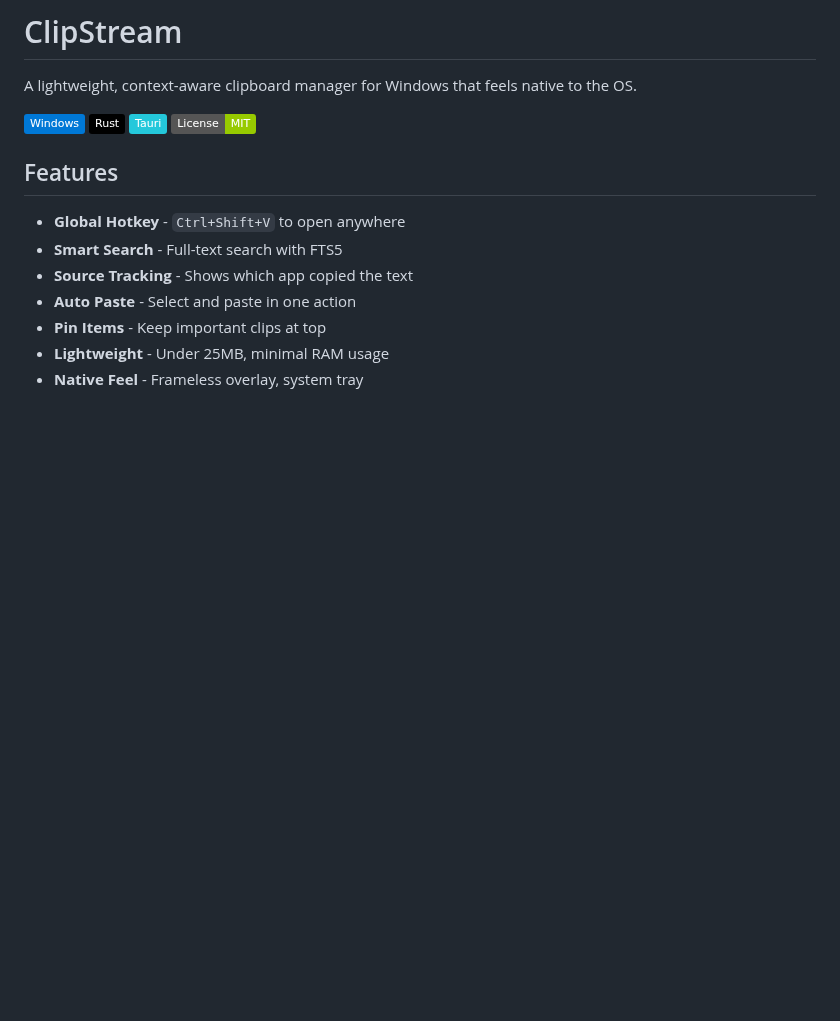
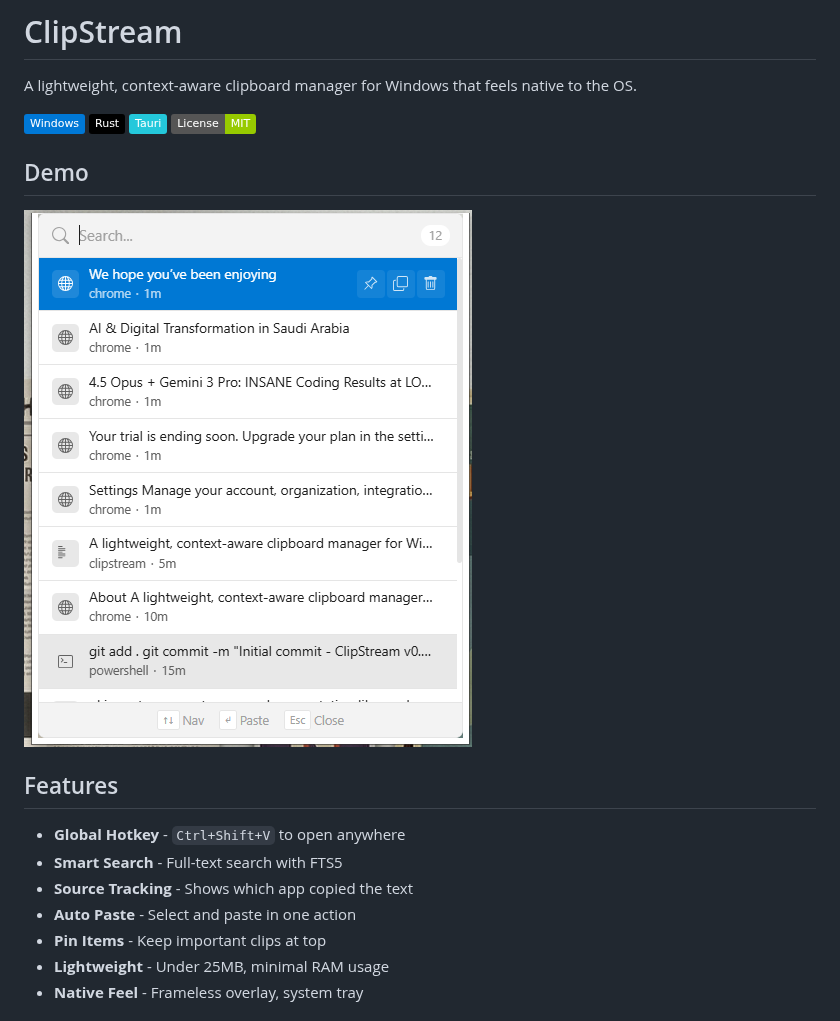
Before and after one commit to Razee4315/clipstream, a Markdown page: README.md, the part around the change. Rendered like a GitHub page; pictures changed too: images/demo.png (added); badges without logos; blank space fills up the shorter version.

Commit message:
add demo image

```diff
--- a/README.md
+++ b/README.md
@@ -6,6 +6,10 @@ A lightweight, context-aware clipboard manager for Windows that feels native to
 ![Rust](https://img.shields.io/badge/Rust-000000?style=flat&logo=rust&logoColor=white)
 ![Tauri](https://img.shields.io/badge/Tauri-24C8DB?style=flat&logo=tauri&logoColor=white)
 ![License](https://img.shields.io/badge/License-MIT-green.svg)
+
+## Demo
+
+![ClipStream Demo](images/demo.png)
 
 ## Features
 
```
Also changed, not shown: 1 other file.
